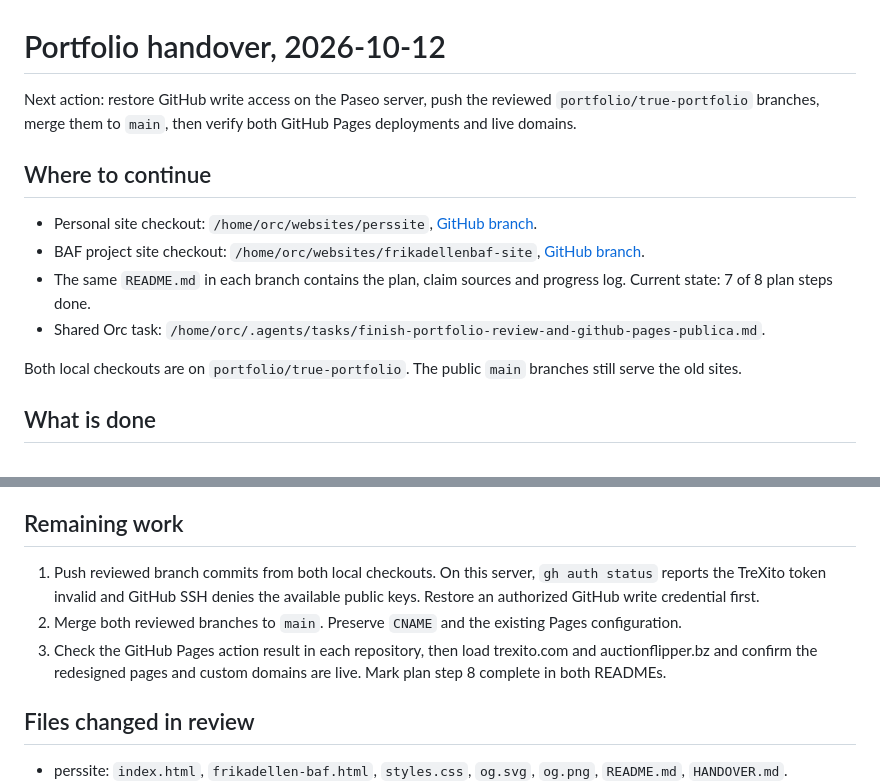
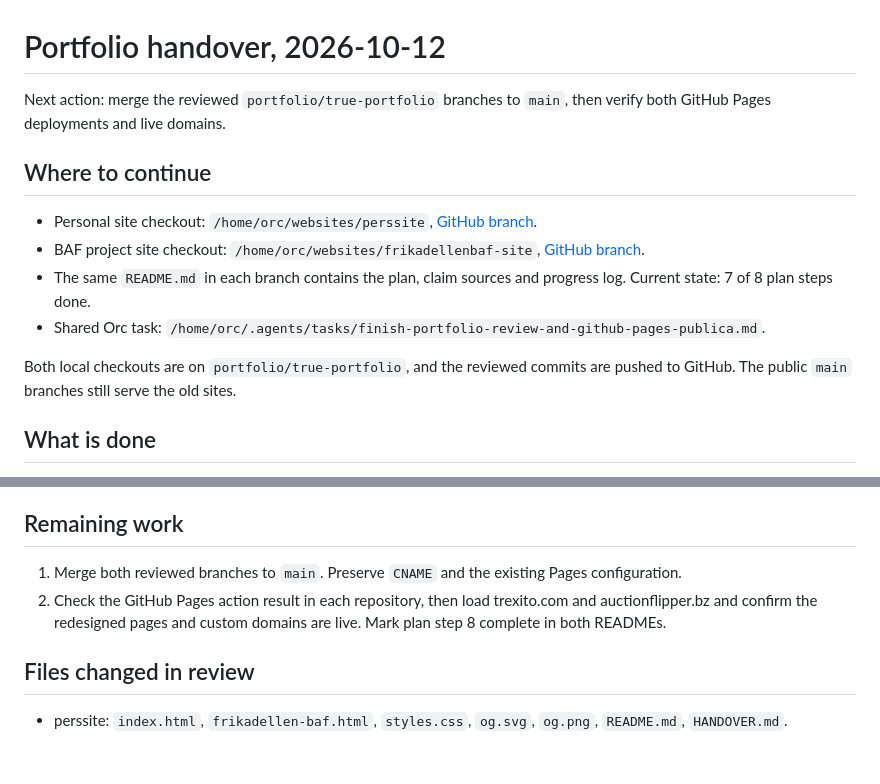
Before and after one commit to TreXito/perssite, a Markdown page: HANDOVER.md, 2 parts joined by grey strips. GitHub-like rendering; blank space fills up the shorter version.

```diff
--- a/HANDOVER.md
+++ b/HANDOVER.md
@@ -1,6 +1,6 @@
 # Portfolio handover, 2026-10-12
 
-Next action: restore GitHub write access on the Paseo server, push the reviewed `portfolio/true-portfolio` branches, merge them to `main`, then verify both GitHub Pages deployments and live domains.
+Next action: merge the reviewed `portfolio/true-portfolio` branches to `main`, then verify both GitHub Pages deployments and live domains.
 
 ## Where to continue
 
@@ -9,7 +9,7 @@ Next action: restore GitHub write access on the Paseo server, push the reviewed
 - The same `README.md` in each branch contains the plan, claim sources and progress log. Current state: 7 of 8 plan steps done.
 - Shared Orc task: `/home/orc/.agents/tasks/finish-portfolio-review-and-github-pages-publica.md`.
 
-Both local checkouts are on `portfolio/true-portfolio`. The public `main` branches still serve the old sites.
+Both local checkouts are on `portfolio/true-portfolio`, and the reviewed commits are pushed to GitHub. The public `main` branches still serve the old sites.
 
 ## What is done
 
@@ -36,9 +36,8 @@ Both local checkouts are on `portfolio/true-portfolio`. The public `main` branch
 
 ## Remaining work
 
-1. Push reviewed branch commits from both local checkouts. On this server, `gh auth status` reports the TreXito token invalid and GitHub SSH denies the available public keys. Restore an authorized GitHub write credential first.
-2. Merge both reviewed branches to `main`. Preserve `CNAME` and the existing Pages configuration.
-3. Check the GitHub Pages action result in each repository, then load trexito.com and auctionflipper.bz and confirm the redesigned pages and custom domains are live. Mark plan step 8 complete in both READMEs.
+1. Merge both reviewed branches to `main`. Preserve `CNAME` and the existing Pages configuration.
+2. Check the GitHub Pages action result in each repository, then load trexito.com and auctionflipper.bz and confirm the redesigned pages and custom domains are live. Mark plan step 8 complete in both READMEs.
 
 ## Files changed in review
 
```
Also changed, not shown: README.md (+1 -0 lines).
